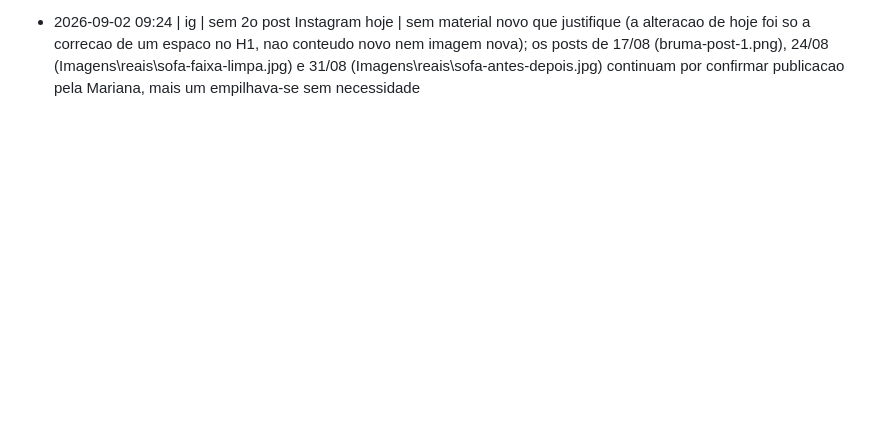
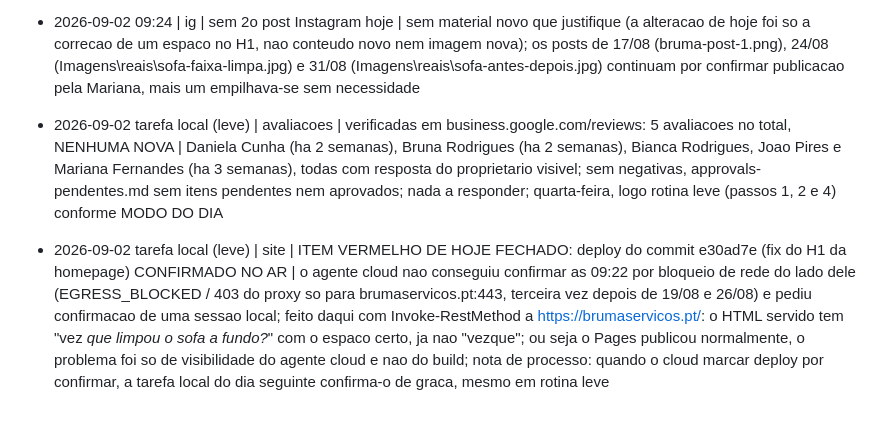
Before and after one commit to mavechfe/bruma-site, a Markdown page: automation/marketing-log.md, the part around the change. Rendered like a GitHub page; blank space fills up the shorter version.

Commit message:
chore: verificacao avaliacoes 2026-09-02

```diff
--- a/automation/marketing-log.md
+++ b/automation/marketing-log.md
@@ -197,3 +197,5 @@ Formato: `- AAAA-MM-DD HH:mm | <canal: gbp|blog|ig|site|funil|sistema> | <ação
 - 2026-09-02 09:20 | site | acao de quarta-feira: otimizacao on-page | corrigido H1 da homepage (index.html): faltava um espaco entre "vez" e a tag `<em>que limpou o sofa a fundo?</em>`, o texto renderizado saia colado "vezque" no titulo principal do site, a pagina de maior peso; antes de escolher este angulo, auditei as alternativas do prompt: titles das 22 paginas todos abaixo de 63 caracteres (nenhum acima de 70), meta descriptions todas entre 110 e 162 caracteres (nenhuma vazia ou generica), links internos do cluster de nodoas para a guia-mae e das paginas de servico para os artigos certos ja confirmados por grep (incluindo a pagina de tapetes), 0 imagens sem alt, exatamente 1 H1 por pagina em todas as 22; sem outra oportunidade obvia de title/description/ligacao interna, por isso o angulo de hoje foi este erro de texto, mais visivel e mais valioso do que os itens tipicos da lista; node tools/check-site.js OK (22 paginas validas) e node tools/gerar-sitemap.js (18 URLs) antes do commit; commit e30ad7e, push feito
 - 2026-09-02 09:22 | sistema | ITEM VERMELHO: NAO FOI POSSIVEL CONFIRMAR O DEPLOY do commit e30ad7e (fix do H1 da homepage) | WebFetch a https://brumaservicos.pt/ falhou logo com EGRESS_BLOCKED; confirmado com curl direto ("CONNECT tunnel failed, response 403") e com $HTTPS_PROXY/__agentproxy/status (8 falhas seguidas "403, policy denial" so para brumaservicos.pt:443 ao longo de ~2 minutos, enquanto github.com liga normalmente pelo mesmo proxy), o mesmo bloqueio de politica de rede ja registado a 19/08 e 26/08, nao o build do Pages encravado; sem `gh` CLI nesta sessao e sem endpoint equivalente no servidor MCP do GitHub para forcar via pages/builds, como ja tinha acontecido nas duas vezes anteriores; NAO SE ASSUME que o push ficou publicado; precisa de confirmacao visual por alguem com acesso ao dominio (Mariana ou sessao local) de que a homepage ja mostra "Quando foi a ultima vez que limpou o sofa a fundo?" com o espaco certo
 - 2026-09-02 09:24 | ig | sem 2o post Instagram hoje | sem material novo que justifique (a alteracao de hoje foi so a correcao de um espaco no H1, nao conteudo novo nem imagem nova); os posts de 17/08 (bruma-post-1.png), 24/08 (Imagens\reais\sofa-faixa-limpa.jpg) e 31/08 (Imagens\reais\sofa-antes-depois.jpg) continuam por confirmar publicacao pela Mariana, mais um empilhava-se sem necessidade
+- 2026-09-02 tarefa local (leve) | avaliacoes | verificadas em business.google.com/reviews: 5 avaliacoes no total, NENHUMA NOVA | Daniela Cunha (ha 2 semanas), Bruna Rodrigues (ha 2 semanas), Bianca Rodrigues, Joao Pires e Mariana Fernandes (ha 3 semanas), todas com resposta do proprietario visivel; sem negativas, approvals-pendentes.md sem itens pendentes nem aprovados; nada a responder; quarta-feira, logo rotina leve (passos 1, 2 e 4) conforme MODO DO DIA
+- 2026-09-02 tarefa local (leve) | site | ITEM VERMELHO DE HOJE FECHADO: deploy do commit e30ad7e (fix do H1 da homepage) CONFIRMADO NO AR | o agente cloud nao conseguiu confirmar as 09:22 por bloqueio de rede do lado dele (EGRESS_BLOCKED / 403 do proxy so para brumaservicos.pt:443, terceira vez depois de 19/08 e 26/08) e pediu confirmacao de uma sessao local; feito daqui com Invoke-RestMethod a https://brumaservicos.pt/: o HTML servido tem "vez <em>que limpou o sofa a fundo?</em>" com o espaco certo, ja nao "vezque"; ou seja o Pages publicou normalmente, o problema foi so de visibilidade do agente cloud e nao do build; nota de processo: quando o cloud marcar deploy por confirmar, a tarefa local do dia seguinte confirma-o de graca, mesmo em rotina leve
```
